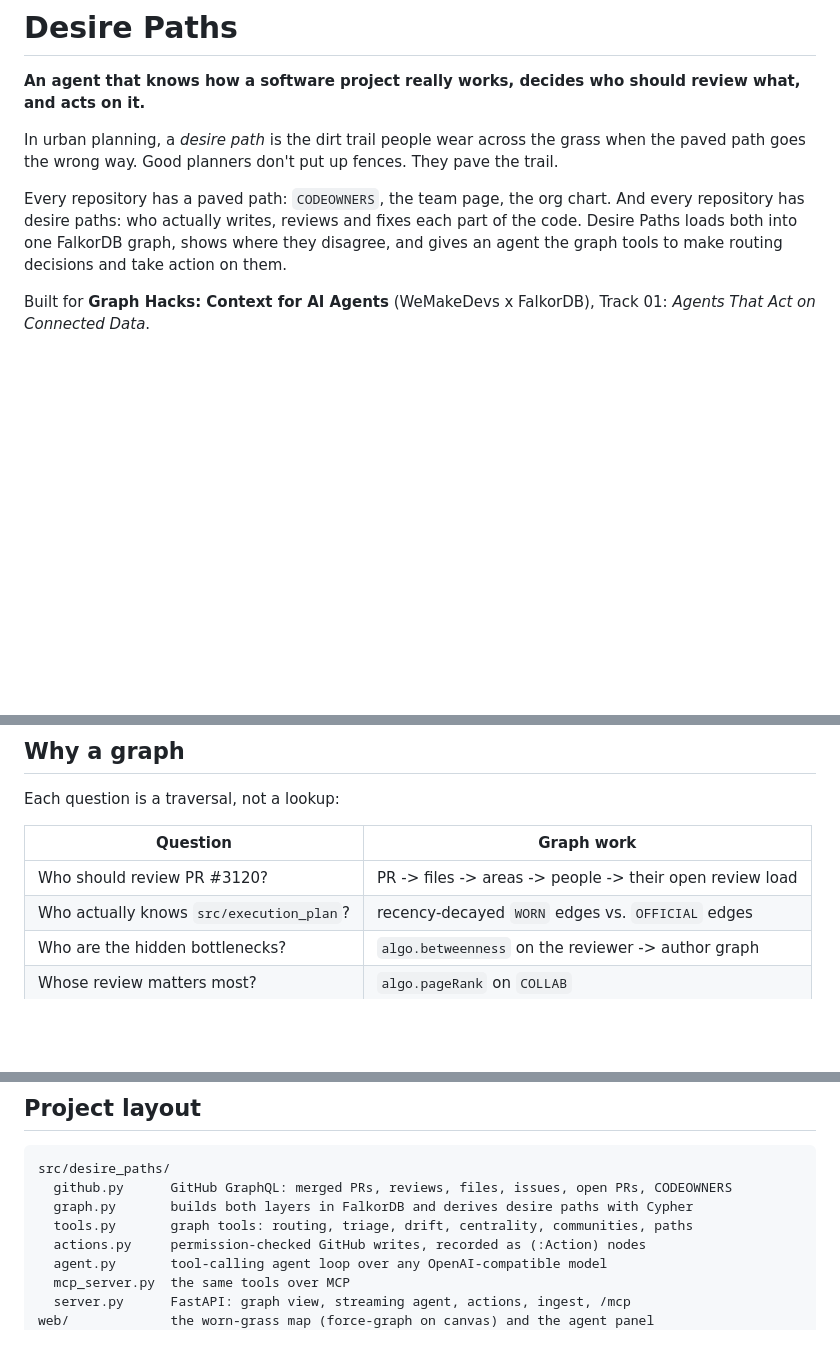
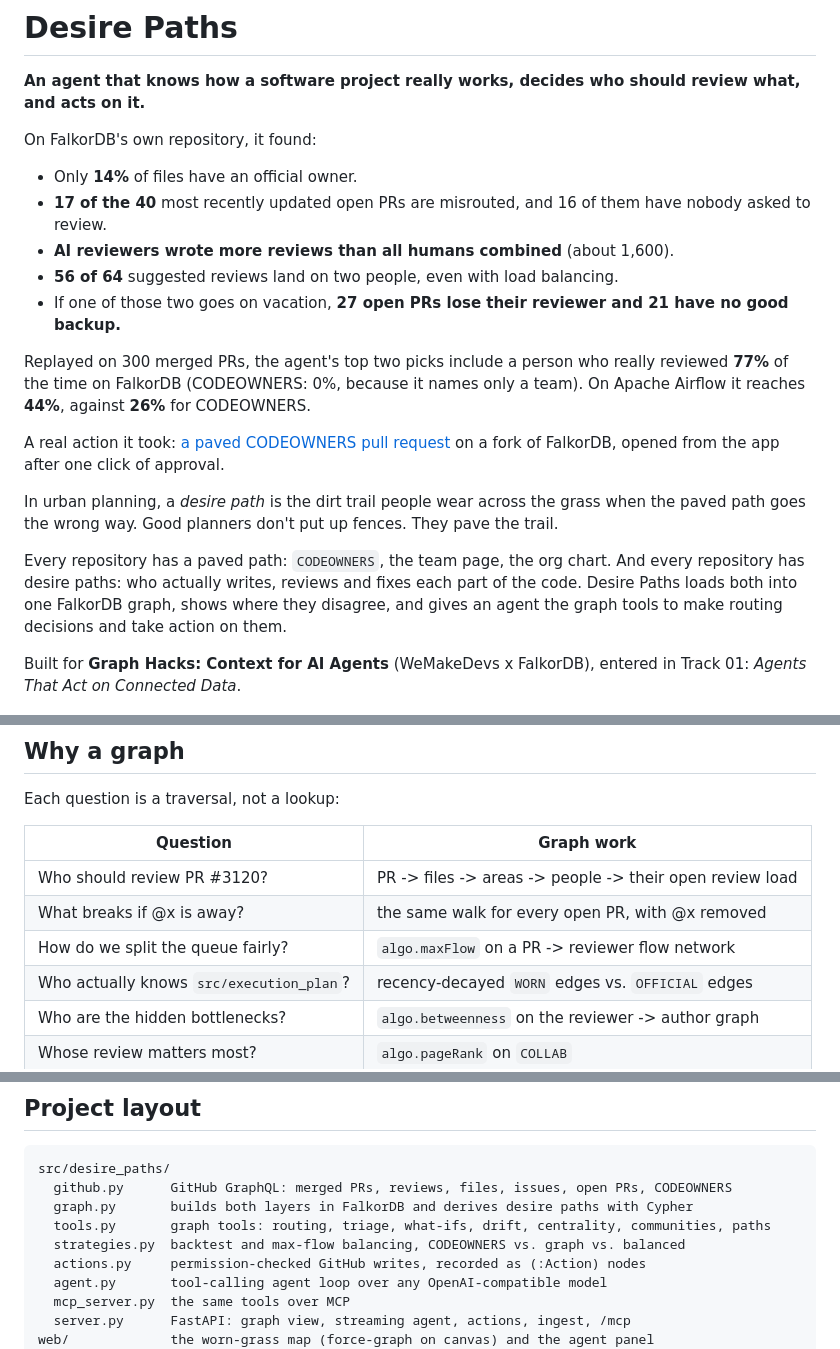
Before and after one commit to addu2612/Desire-Paths, a Markdown page: README.md, 3 parts joined by grey strips. GitHub-like rendering; blank space fills up the shorter version.

```diff
--- a/README.md
+++ b/README.md
@@ -1,6 +1,19 @@
 # Desire Paths
 
 **An agent that knows how a software project really works, decides who should review what, and acts on it.**
+
+On FalkorDB's own repository, it found:
+
+- Only **14%** of files have an official owner.
+- **17 of the 40** most recently updated open PRs are misrouted, and 16 of them have nobody asked to review.
+- **AI reviewers wrote more reviews than all humans combined** (about 1,600).
+- **56 of 64** suggested reviews land on two people, even with load balancing.
+- If one of those two goes on vacation, **27 open PRs lose their reviewer and 21 have no good backup.**
+
+Replayed on 300 merged PRs, the agent's top two picks include a person who really reviewed **77%** of the time on FalkorDB (CODEOWNERS: 0%, because it names only a team).
+On Apache Airflow it reaches **44%**, against **26%** for CODEOWNERS.
+
+A real action it took: [a paved CODEOWNERS pull request](https://github.com/addu2612/FalkorDB/pull/1) on a fork of FalkorDB, opened from the app after one click of approval.
 
 In urban planning, a *desire path* is the dirt trail people wear across the grass when the paved path goes the wrong way.
 Good planners don't put up fences.
@@ -10,7 +23,7 @@ Every repository has a paved path: `CODEOWNERS`, the team page, the org chart.
 And every repository has desire paths: who actually writes, reviews and fixes each part of the code.
 Desire Paths loads both into one FalkorDB graph, shows where they disagree, and gives an agent the graph tools to make routing decisions and take action on them.
 
-Built for **Graph Hacks: Context for AI Agents** (WeMakeDevs x FalkorDB), Track 01: *Agents That Act on Connected Data*.
+Built for **Graph Hacks: Context for AI Agents** (WeMakeDevs x FalkorDB), entered in Track 01: *Agents That Act on Connected Data*.
 
 ![Apache Airflow: dashed violet is CODEOWNERS, the grooves are where people actually walk](docs/airflow-map.png)
 
@@ -74,6 +141,8 @@ Each question is a traversal, not a lookup:
 | Question | Graph work |
 |---|---|
 | Who should review PR #3120? | PR -> files -> areas -> people -> their open review load |
+| What breaks if @x is away? | the same walk for every open PR, with @x removed |
+| How do we split the queue fairly? | `algo.maxFlow` on a PR -> reviewer flow network |
 | Who actually knows `src/execution_plan`? | recency-decayed `WORN` edges vs. `OFFICIAL` edges |
 | Who are the hidden bottlenecks? | `algo.betweenness` on the reviewer -> author graph |
 | Whose review matters most? | `algo.pageRank` on `COLLAB` |
@@ -166,7 +235,8 @@ Any OpenAI-compatible endpoint works; the agent uses native tool calls and falls
 src/desire_paths/
   github.py      GitHub GraphQL: merged PRs, reviews, files, issues, open PRs, CODEOWNERS
   graph.py       builds both layers in FalkorDB and derives desire paths with Cypher
-  tools.py       graph tools: routing, triage, drift, centrality, communities, paths
+  tools.py       graph tools: routing, triage, what-ifs, drift, centrality, communities, paths
+  strategies.py  backtest and max-flow balancing, CODEOWNERS vs. graph vs. balanced
   actions.py     permission-checked GitHub writes, recorded as (:Action) nodes
   agent.py       tool-calling agent loop over any OpenAI-compatible model
   mcp_server.py  the same tools over MCP
```
Also changed, not shown: other parts of README.md (+59 -5 lines), docs/compare-routing.png (added), docs/if-gone.png (added), 11 other files.
